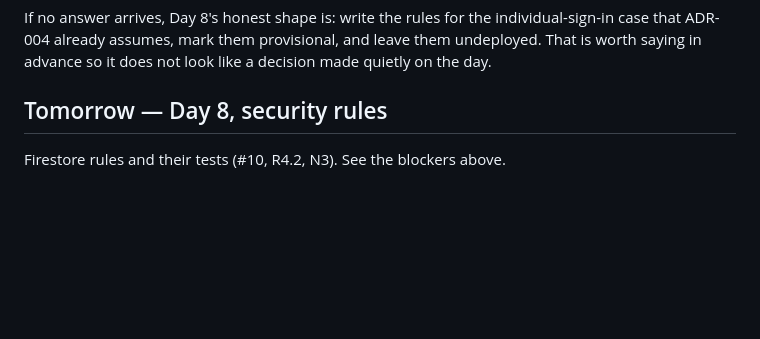
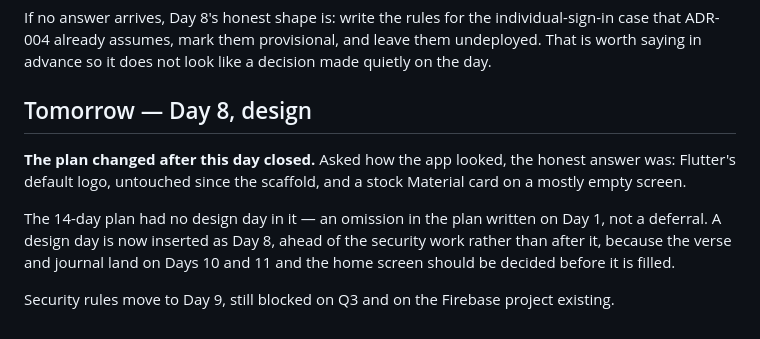
Before and after one commit to Jabulile1704/Mashibini-Prayer, a Markdown page: docs/daily/DAY-07.md, the part around the change. Rendered like a GitHub page; blank space fills up the shorter version.

```diff
--- a/docs/daily/DAY-07.md
+++ b/docs/daily/DAY-07.md
@@ -108,6 +108,16 @@ individual-sign-in case that ADR-004 already assumes, mark them provisional,
 and leave them undeployed. That is worth saying in advance so it does not look
 like a decision made quietly on the day.
 
-## Tomorrow — Day 8, security rules
+## Tomorrow — Day 8, design
 
-Firestore rules and their tests (#10, R4.2, N3). See the blockers above.
+**The plan changed after this day closed.** Asked how the app looked, the
+honest answer was: Flutter's default logo, untouched since the scaffold, and a
+stock Material card on a mostly empty screen.
+
+The 14-day plan had no design day in it — an omission in the plan written on
+Day 1, not a deferral. A design day is now inserted as Day 8, ahead of the
+security work rather than after it, because the verse and journal land on Days
+10 and 11 and the home screen should be decided before it is filled.
+
+Security rules move to Day 9, still blocked on Q3 and on the Firebase project
+existing.
```
Also changed, not shown: docs/SDLC.md (+20 -8 lines).
